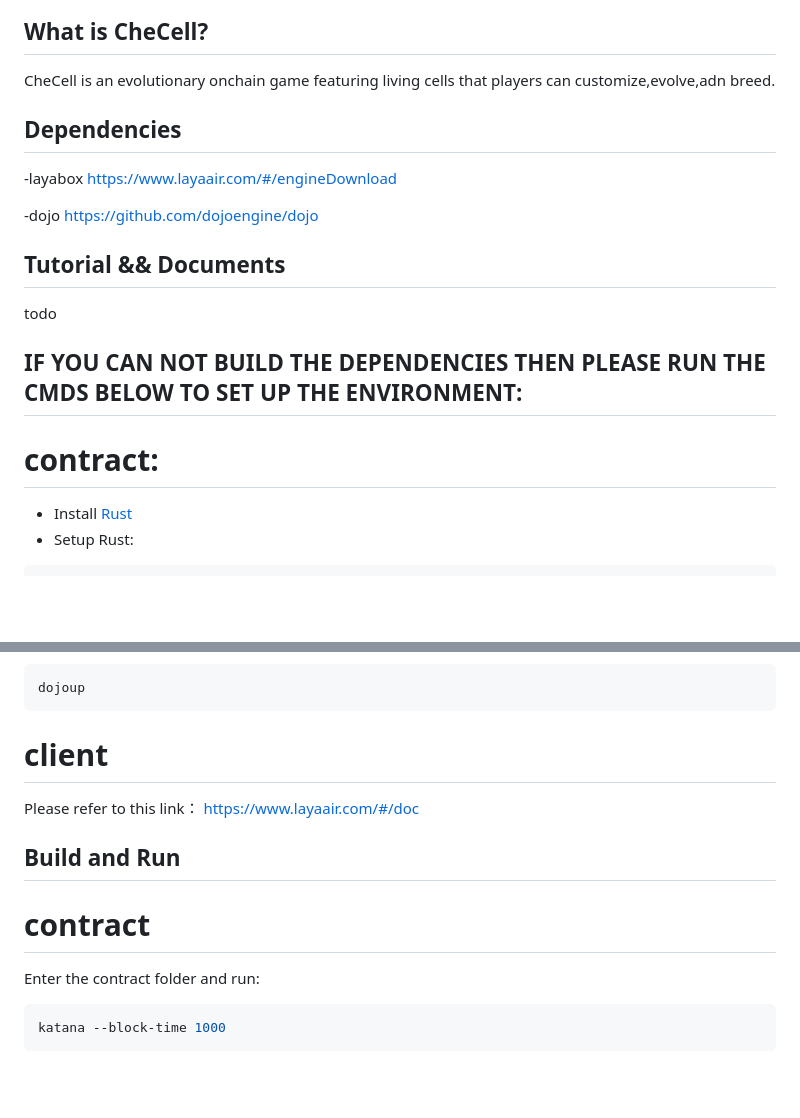
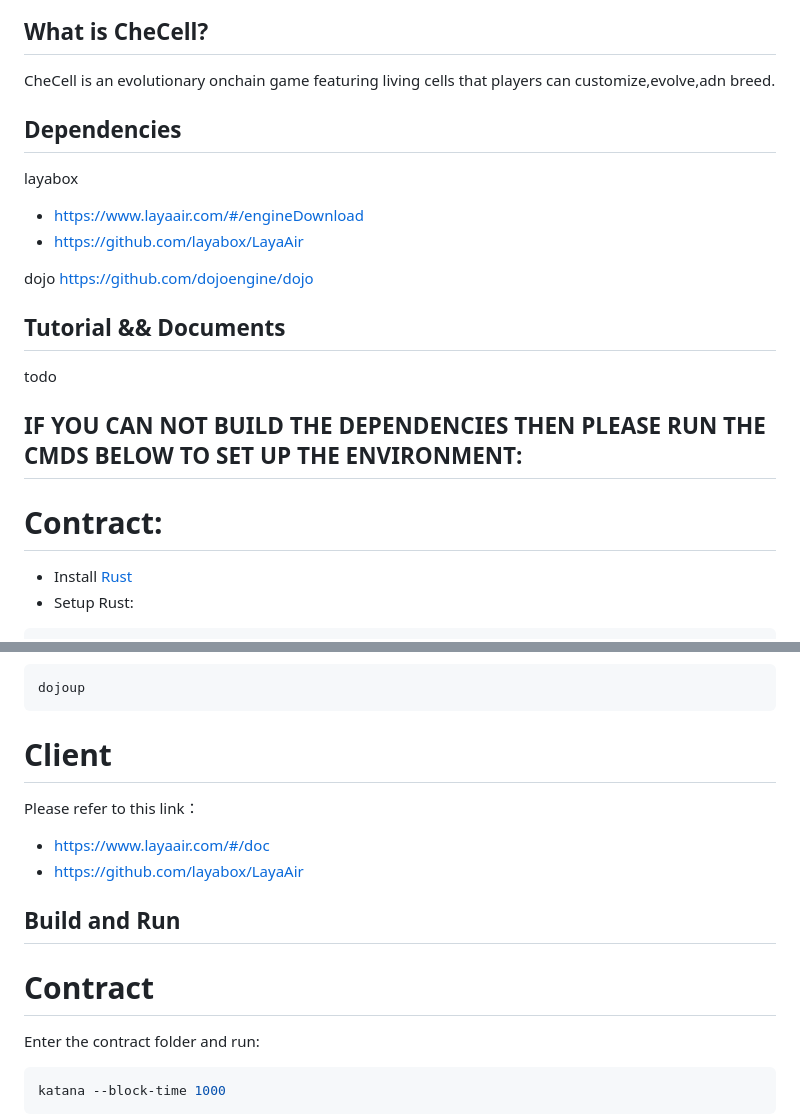
Before and after one commit to CheDAOLabs/CheCell, a Markdown page: README.md, 2 parts joined by grey strips. Rendered like a GitHub page; blank space fills up the shorter version.

Commit message:
Update README.md
fix some url

````diff
--- a/README.md
+++ b/README.md
@@ -3,19 +3,19 @@
 CheCell is an evolutionary onchain game featuring living cells that players can customize,evolve,adn breed.
 
 
+## Dependencies
+layabox
+- https://www.layaair.com/#/engineDownload
+- https://github.com/layabox/LayaAir
 
-## Dependencies
--layabox
-https://www.layaair.com/#/engineDownload
-
--dojo
+dojo
 https://github.com/dojoengine/dojo
 
 ## Tutorial && Documents
 todo
 
 ## IF YOU CAN NOT BUILD THE DEPENDENCIES THEN PLEASE RUN THE CMDS BELOW TO SET UP THE ENVIRONMENT:
-# contract:
+# Contract:
 - Install [Rust](https://www.rust-lang.org/tools/install)
 - Setup Rust:
 ```bash
@@ -41,11 +41,12 @@ This will install Dojoup, then simply follow the instructions on-screen, which w
 ```bash
 dojoup
 ```
-# client
-Please refer to this link： https://www.layaair.com/#/doc
-
+# Client
+Please refer to this link：
+- https://www.layaair.com/#/doc
+- https://github.com/layabox/LayaAir
 ## Build and Run
-# contract
+# Contract
 
 Enter the contract folder and run:
 ```bash
````
Also changed, not shown: other parts of README.md (+3 -3 lines).
